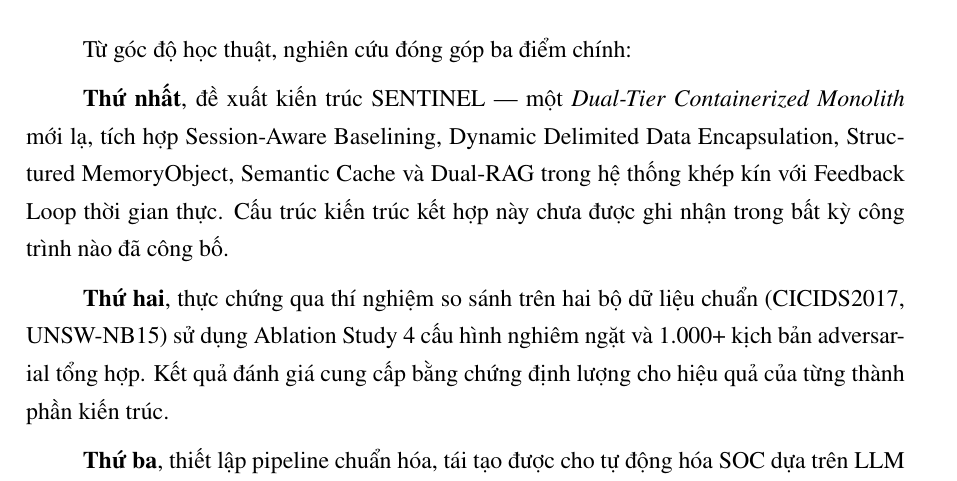
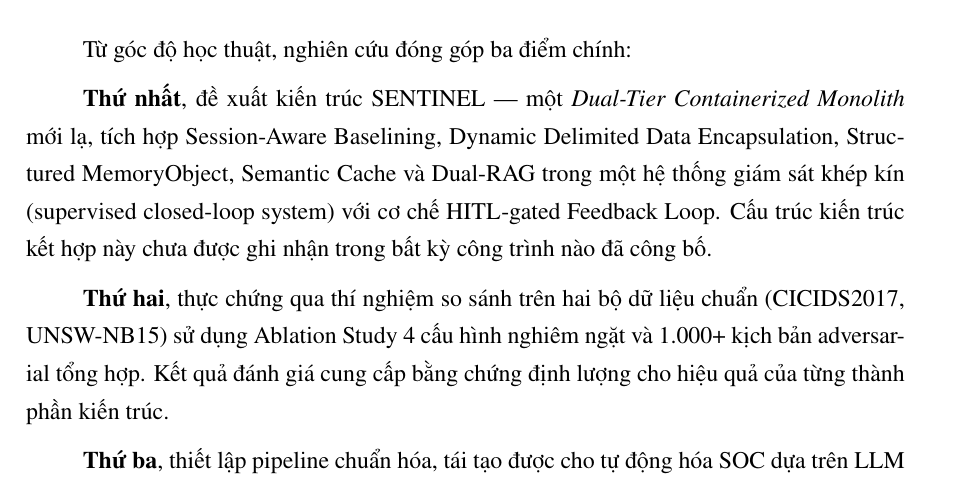
Before and after one commit to Binhchuoizzz/AI_Security_Graph, a LaTeX document (docs/proposal_latex/main_vi.tex): part of page 15 of 17, cut so that both start at the same text. Compiled offline with pdfLaTeX.

Commit message:
Address final v3 evaluation: Update real-time feedback loop phrasing to HITL-gated supervised loop

```diff
--- a/docs/proposal_latex/main_vi.tex
+++ b/docs/proposal_latex/main_vi.tex
@@ -340,7 +340,7 @@ Nghiên cứu định nghĩa \textbf{Khung Đánh giá 4 Chiều (4D Evaluation
 
 Từ góc độ học thuật, nghiên cứu đóng góp ba điểm chính:
 
-\textbf{Thứ nhất}, đề xuất kiến trúc SENTINEL --- một \textit{Dual-Tier Containerized Monolith} mới lạ, tích hợp Session-Aware Baselining, Dynamic Delimited Data Encapsulation, Structured MemoryObject, Semantic Cache và Dual-RAG trong hệ thống khép kín với Feedback Loop thời gian thực. Cấu trúc kiến trúc kết hợp này chưa được ghi nhận trong bất kỳ công trình nào đã công bố.
+\textbf{Thứ nhất}, đề xuất kiến trúc SENTINEL --- một \textit{Dual-Tier Containerized Monolith} mới lạ, tích hợp Session-Aware Baselining, Dynamic Delimited Data Encapsulation, Structured MemoryObject, Semantic Cache và Dual-RAG trong một hệ thống giám sát khép kín (supervised closed-loop system) với cơ chế HITL-gated Feedback Loop. Cấu trúc kiến trúc kết hợp này chưa được ghi nhận trong bất kỳ công trình nào đã công bố.
 
 \textbf{Thứ hai}, thực chứng qua thí nghiệm so sánh trên hai bộ dữ liệu chuẩn (CICIDS2017, UNSW-NB15) sử dụng Ablation Study 4 cấu hình nghiêm ngặt và 1.000+ kịch bản adversarial tổng hợp. Kết quả đánh giá cung cấp bằng chứng định lượng cho hiệu quả của từng thành phần kiến trúc.
 
```
Also changed, not shown: docs/proposal_latex/main.tex (+1 -1 lines), docs/proposal_latex/main.pdf, docs/proposal_latex/main_vi.pdf.
